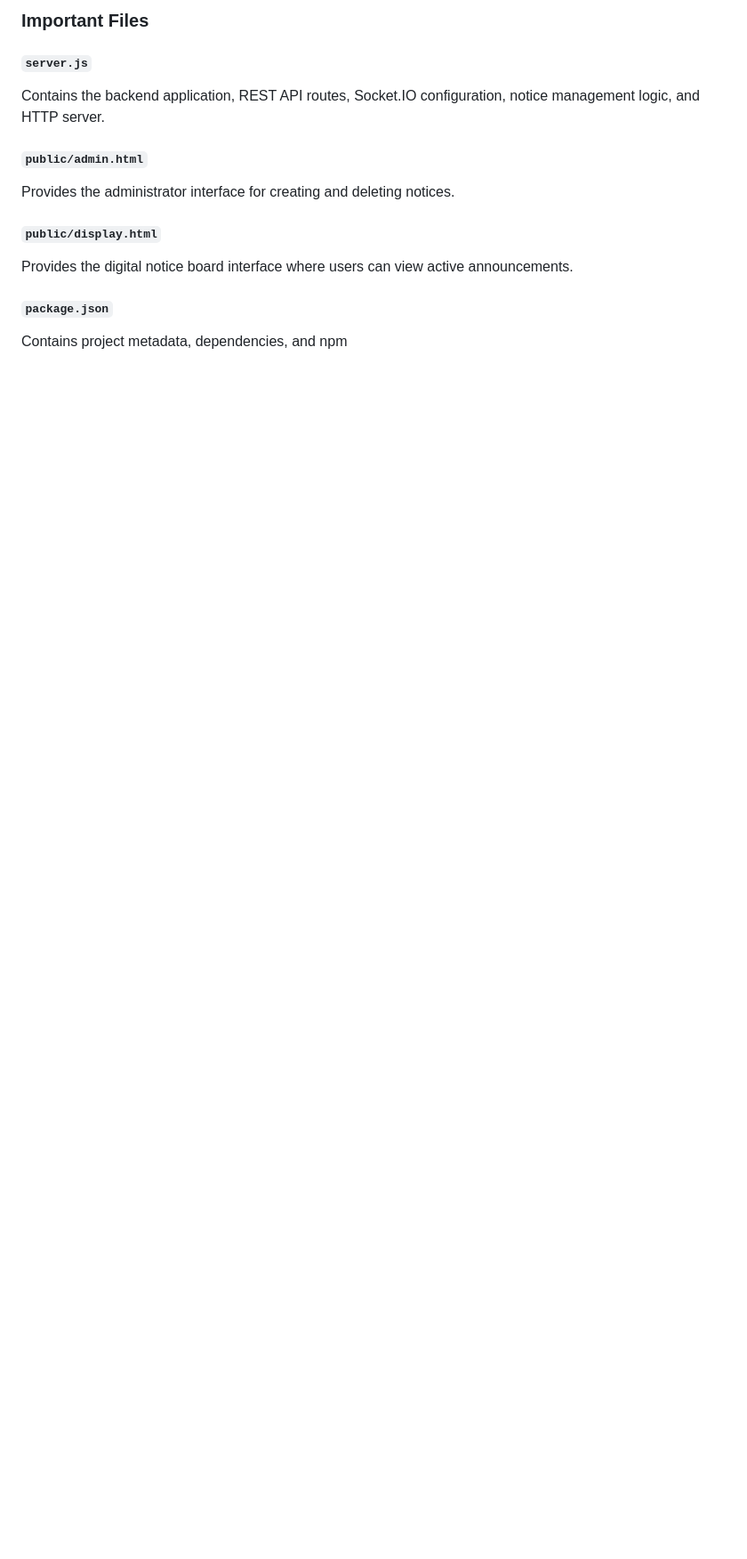
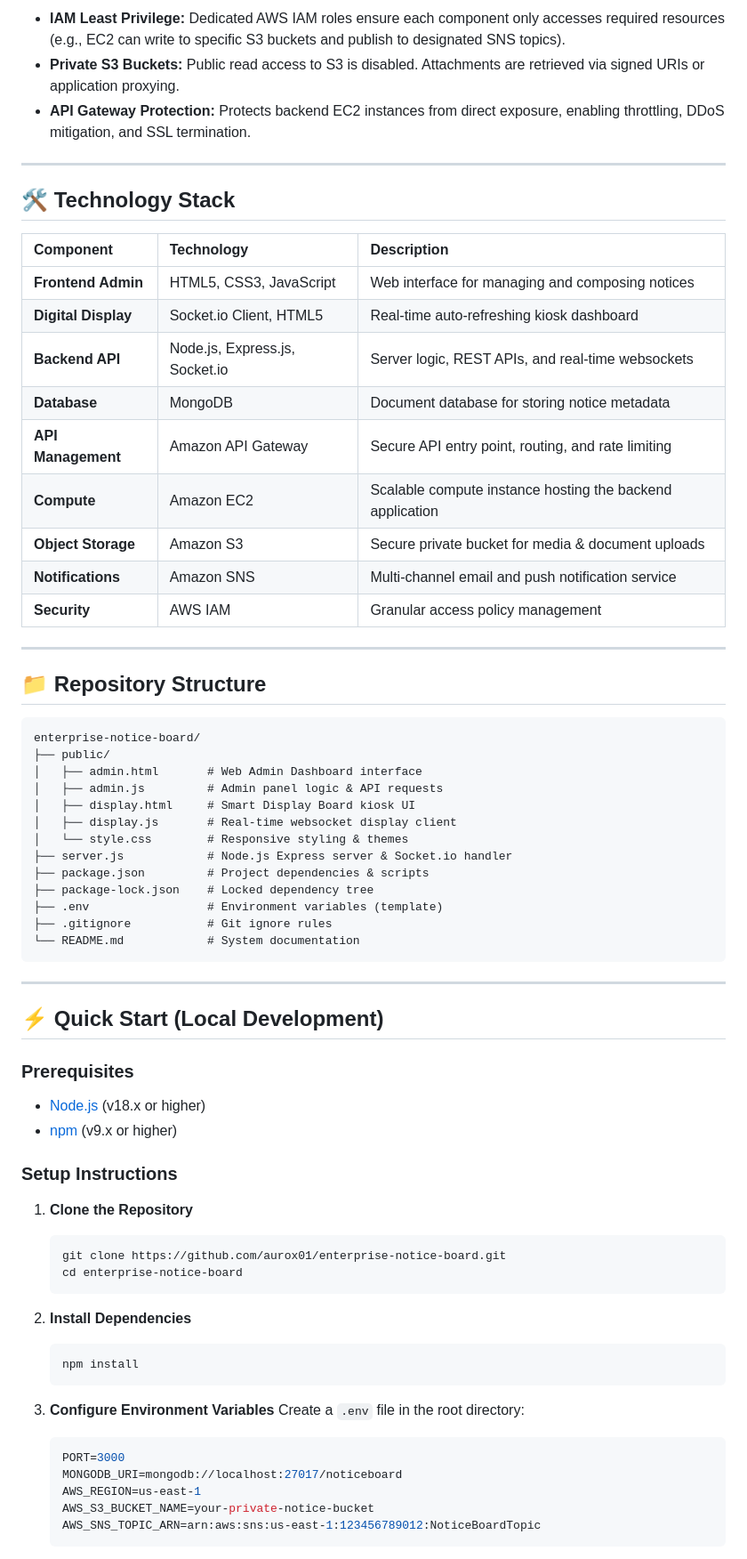
Before and after one commit to aurox01/Smart-Notice-Board-Sytem-, a Markdown page: README.md, the part around one of its changes. Shown at 89% size. Rendered like a GitHub page; blank space fills up the shorter version.

Commit message:
Update README.md with AWS architecture diagram and system workflow

````diff
--- a/README.md
+++ b/README.md
@@ -113,19 +122,73 @@ enterprise-notice-board/
 ```
 
-### Important Files
+* **IAM Least Privilege:** Dedicated AWS IAM roles ensure each component only accesses required resources (e.g., EC2 can write to specific S3 buckets and publish to designated SNS topics).
+* **Private S3 Buckets:** Public read access to S3 is disabled. Attachments are retrieved via signed URIs or application proxying.
+* **API Gateway Protection:** Protects backend EC2 instances from direct exposure, enabling throttling, DDoS mitigation, and SSL termination.
 
-#### `server.js`
+---
 
-Contains the backend application, REST API routes, Socket.IO configuration, notice management logic, and HTTP server.
+## 🛠️ Technology Stack
 
-#### `public/admin.html`
+| Component | Technology | Description |
+| :--- | :--- | :--- |
+| **Frontend Admin** | HTML5, CSS3, JavaScript | Web interface for managing and composing notices |
+| **Digital Display** | Socket.io Client, HTML5 | Real-time auto-refreshing kiosk dashboard |
+| **Backend API** | Node.js, Express.js, Socket.io | Server logic, REST APIs, and real-time websockets |
+| **Database** | MongoDB | Document database for storing notice metadata |
+| **API Management** | Amazon API Gateway | Secure API entry point, routing, and rate limiting |
+| **Compute** | Amazon EC2 | Scalable compute instance hosting the backend application |
+| **Object Storage** | Amazon S3 | Secure private bucket for media & document uploads |
+| **Notifications** | Amazon SNS | Multi-channel email and push notification service |
+| **Security** | AWS IAM | Granular access policy management |
 
-Provides the administrator interface for creating and deleting notices.
+---
 
-#### `public/display.html`
+## 📁 Repository Structure
 
-Provides the digital notice board interface where users can view active announcements.
+```
+enterprise-notice-board/
+├── public/
+│   ├── admin.html       # Web Admin Dashboard interface
+│   ├── admin.js         # Admin panel logic & API requests
+│   ├── display.html     # Smart Display Board kiosk UI
+│   ├── display.js       # Real-time websocket display client
+│   └── style.css        # Responsive styling & themes
+├── server.js            # Node.js Express server & Socket.io handler
+├── package.json         # Project dependencies & scripts
+├── package-lock.json    # Locked dependency tree
+├── .env                 # Environment variables (template)
+├── .gitignore           # Git ignore rules
+└── README.md            # System documentation
+```
 
-#### `package.json`
+---
 
-Contains project metadata, dependencies, and npm
+## ⚡ Quick Start (Local Development)
+
+### Prerequisites
+* [Node.js](https://nodejs.org/) (v18.x or higher)
+* [npm](https://www.npmjs.com/) (v9.x or higher)
+
+### Setup Instructions
+
+1. **Clone the Repository**
+   ```bash
+   git clone https://github.com/aurox01/enterprise-notice-board.git
+   cd enterprise-notice-board
+   ```
+
+2. **Install Dependencies**
+   ```bash
+   npm install
+   ```
+
+3. **Configure Environment Variables**
+   Create a `.env` file in the root directory:
+   ```env
+   PORT=3000
+   MONGODB_URI=mongodb://localhost:27017/noticeboard
+   AWS_REGION=us-east-1
+   AWS_S3_BUCKET_NAME=your-private-notice-bucket
+   AWS_SNS_TOPIC_ARN=arn:aws:sns:us-east-1:123456789012:NoticeBoardTopic
+   ```
+
````
Also changed, not shown: other parts of README.md (+130 -92 lines).
